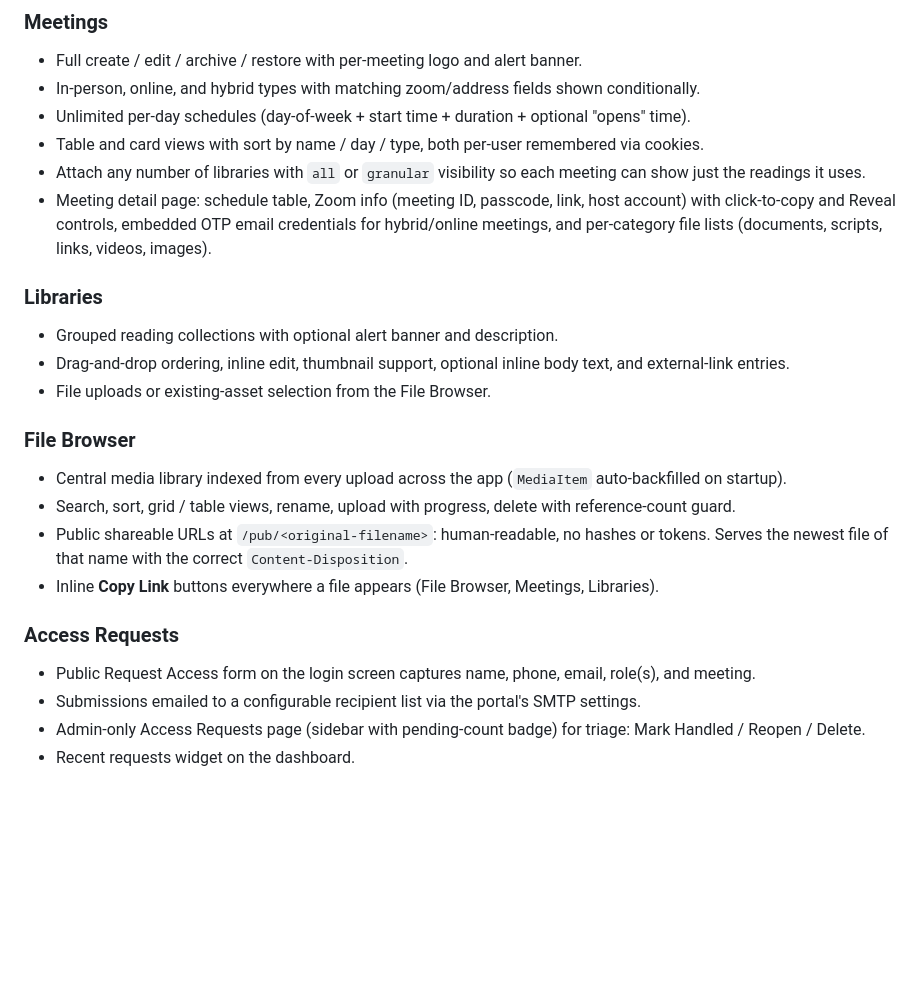
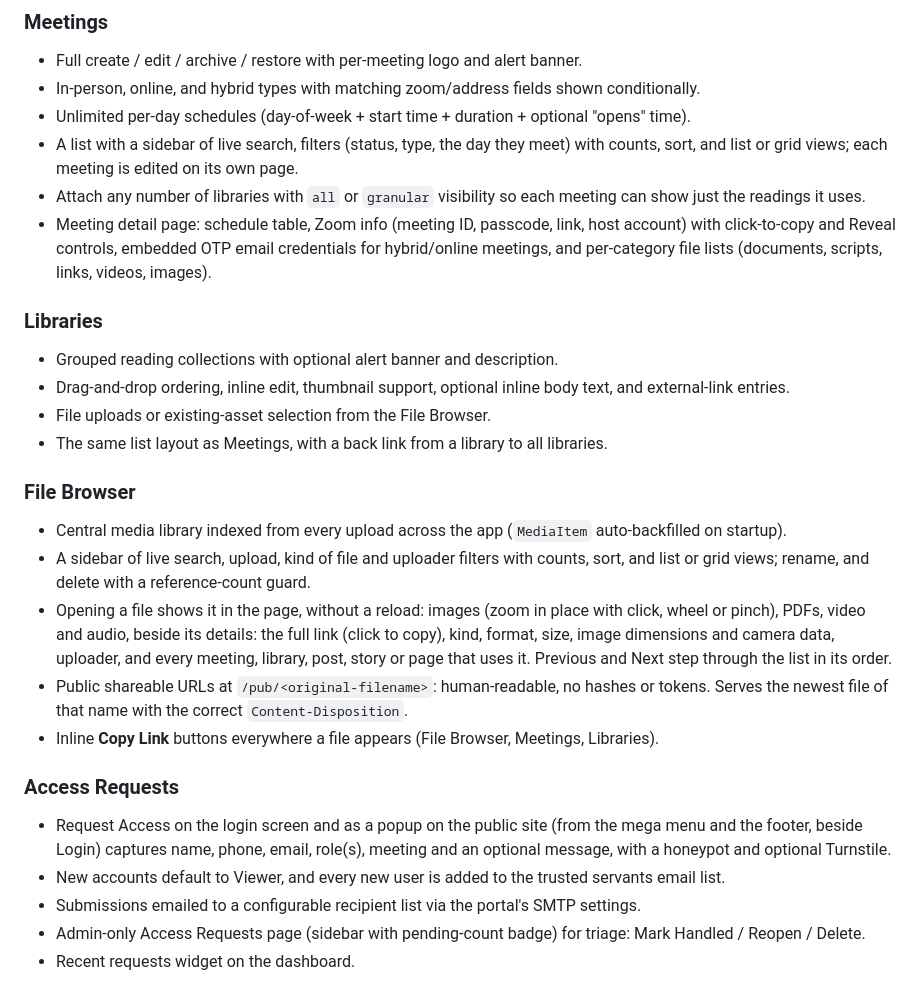
Before and after one commit to hyprlab/trusted-servants-pro, a Markdown page: README.md, the part around one of its changes. GitHub-like rendering; blank space fills up the shorter version.

```diff
--- a/README.md
+++ b/README.md
@@ -10,7 +10,7 @@ Flask + SQLAlchemy + SQLite, packaged to run in a single Docker container with a
 - Full create / edit / archive / restore with per-meeting logo and alert banner.
 - In-person, online, and hybrid types with matching zoom/address fields shown conditionally.
 - Unlimited per-day schedules (day-of-week + start time + duration + optional "opens" time).
-- Table and card views with sort by name / day / type, both per-user remembered via cookies.
+- A list with a sidebar of live search, filters (status, type, the day they meet) with counts, sort, and list or grid views; each meeting is edited on its own page.
 - Attach any number of libraries with `all` or `granular` visibility so each meeting can show just the readings it uses.
 - Meeting detail page: schedule table, Zoom info (meeting ID, passcode, link, host account) with click-to-copy and Reveal controls, embedded OTP email credentials for hybrid/online meetings, and per-category file lists (documents, scripts, links, videos, images).
 
@@ -18,15 +18,18 @@ Flask + SQLAlchemy + SQLite, packaged to run in a single Docker container with a
 - Grouped reading collections with optional alert banner and description.
 - Drag-and-drop ordering, inline edit, thumbnail support, optional inline body text, and external-link entries.
 - File uploads or existing-asset selection from the File Browser.
+- The same list layout as Meetings, with a back link from a library to all libraries.
 
 ### File Browser
 - Central media library indexed from every upload across the app (`MediaItem` auto-backfilled on startup).
-- Search, sort, grid / table views, rename, upload with progress, delete with reference-count guard.
+- A sidebar of live search, upload, kind of file and uploader filters with counts, sort, and list or grid views; rename, and delete with a reference-count guard.
+- Opening a file shows it in the page, without a reload: images (zoom in place with click, wheel or pinch), PDFs, video and audio, beside its details: the full link (click to copy), kind, format, size, image dimensions and camera data, uploader, and every meeting, library, post, story or page that uses it. Previous and Next step through the list in its order.
 - Public shareable URLs at `/pub/<original-filename>`: human-readable, no hashes or tokens. Serves the newest file of that name with the correct `Content-Disposition`.
 - Inline **Copy Link** buttons everywhere a file appears (File Browser, Meetings, Libraries).
 
 ### Access Requests
-- Public Request Access form on the login screen captures name, phone, email, role(s), and meeting.
+- Request Access on the login screen and as a popup on the public site (from the mega menu and the footer, beside Login) captures name, phone, email, role(s), meeting and an optional message, with a honeypot and optional Turnstile.
+- New accounts default to Viewer, and every new user is added to the trusted servants email list.
 - Submissions emailed to a configurable recipient list via the portal's SMTP settings.
 - Admin-only Access Requests page (sidebar with pending-count badge) for triage: Mark Handled / Reopen / Delete.
 - Recent requests widget on the dashboard.
```
Also changed, not shown: other parts of README.md (+9 -8 lines), docs/DOCUMENTATION.md (+5 -3 lines), docs/INSTALL.md (+4 -4 lines).
